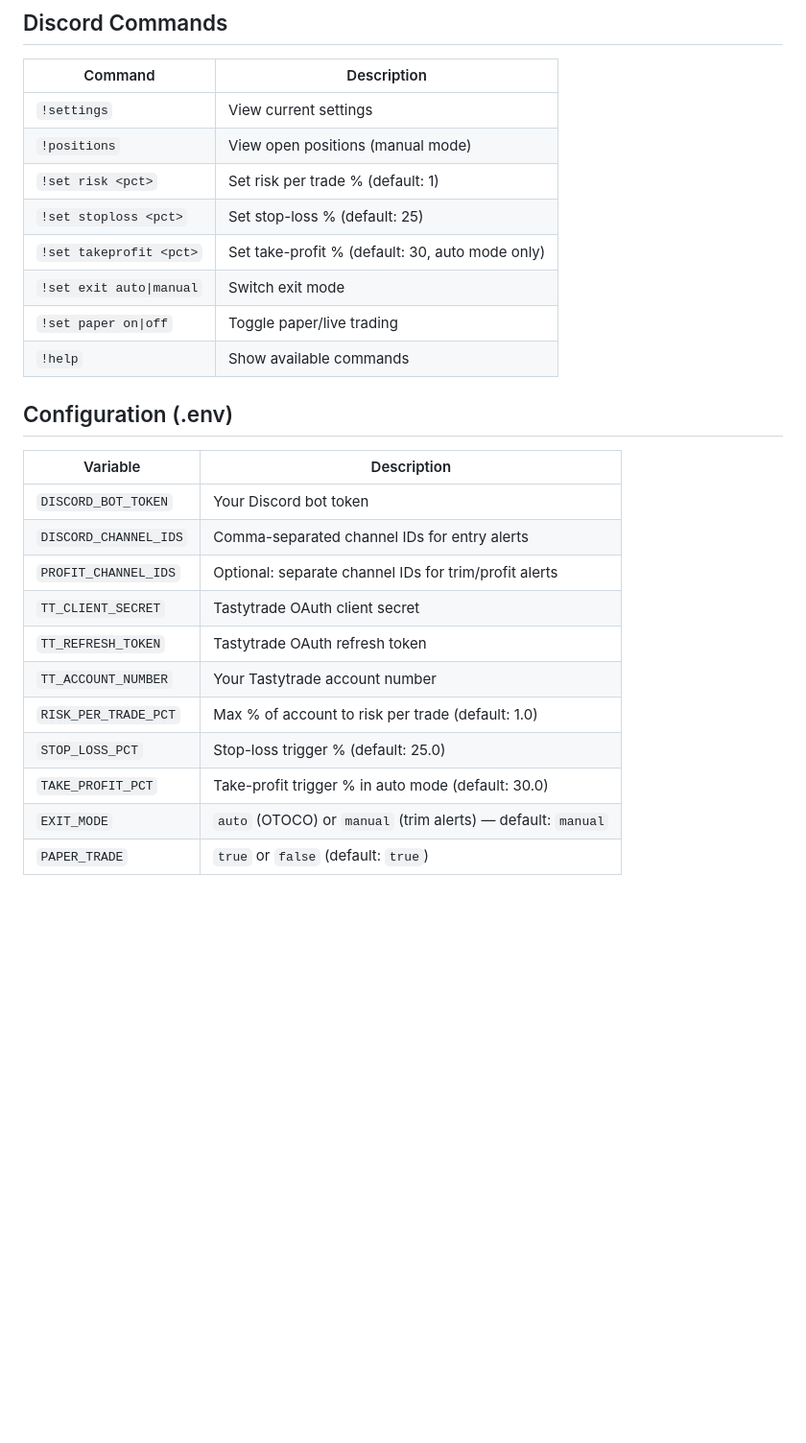
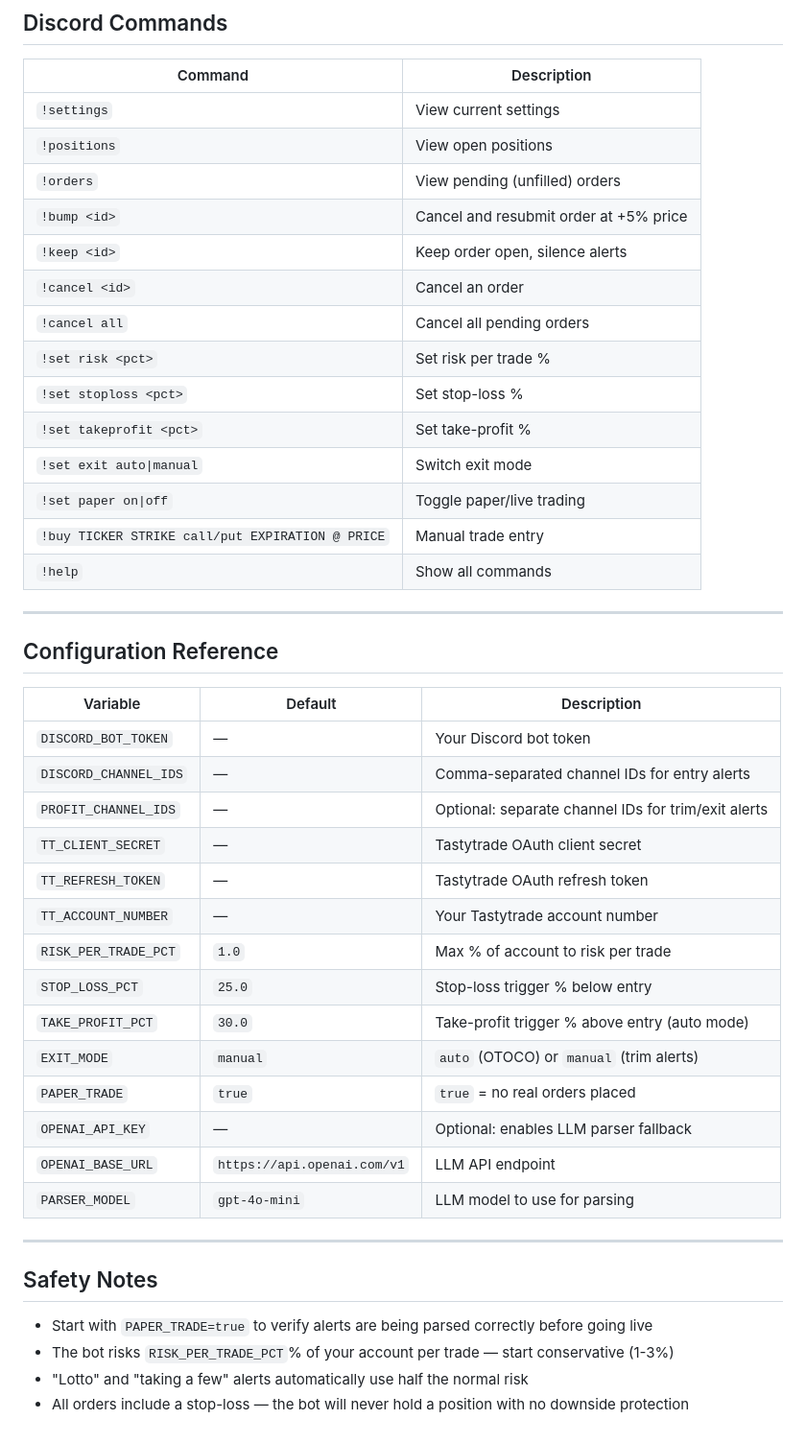
Before and after one commit to zackdovitz/alta2, a Markdown page: README.md, the part around one of its changes. Shown at 96% size. Drawn GitHub-style; blank space fills up the shorter version.

```diff
--- a/README.md
+++ b/README.md
@@ -97,26 +153,46 @@ This mode is ideal when you follow an alerts service that posts separate entry a
 | Command | Description |
 |---|---|
 | `!settings` | View current settings |
-| `!positions` | View open positions (manual mode) |
-| `!set risk <pct>` | Set risk per trade % (default: 1) |
-| `!set stoploss <pct>` | Set stop-loss % (default: 25) |
-| `!set takeprofit <pct>` | Set take-profit % (default: 30, auto mode only) |
+| `!positions` | View open positions |
+| `!orders` | View pending (unfilled) orders |
+| `!bump <id>` | Cancel and resubmit order at +5% price |
+| `!keep <id>` | Keep order open, silence alerts |
+| `!cancel <id>` | Cancel an order |
+| `!cancel all` | Cancel all pending orders |
+| `!set risk <pct>` | Set risk per trade % |
+| `!set stoploss <pct>` | Set stop-loss % |
+| `!set takeprofit <pct>` | Set take-profit % |
 | `!set exit auto\|manual` | Switch exit mode |
 | `!set paper on\|off` | Toggle paper/live trading |
-| `!help` | Show available commands |
+| `!buy TICKER STRIKE call/put EXPIRATION @ PRICE` | Manual trade entry |
+| `!help` | Show all commands |
 
-## Configuration (.env)
+---
 
-| Variable | Description |
-|---|---|
-| `DISCORD_BOT_TOKEN` | Your Discord bot token |
-| `DISCORD_CHANNEL_IDS` | Comma-separated channel IDs for entry alerts |
-| `PROFIT_CHANNEL_IDS` | Optional: separate channel IDs for trim/profit alerts |
-| `TT_CLIENT_SECRET` | Tastytrade OAuth client secret |
-| `TT_REFRESH_TOKEN` | Tastytrade OAuth refresh token |
-| `TT_ACCOUNT_NUMBER` | Your Tastytrade account number |
-| `RISK_PER_TRADE_PCT` | Max % of account to risk per trade (default: 1.0) |
-| `STOP_LOSS_PCT` | Stop-loss trigger % (default: 25.0) |
-| `TAKE_PROFIT_PCT` | Take-profit trigger % in auto mode (default: 30.0) |
-| `EXIT_MODE` | `auto` (OTOCO) or `manual` (trim alerts) — default: `manual` |
-| `PAPER_TRADE` | `true` or `false` (default: `true`) |
+## Configuration Reference
+
+| Variable | Default | Description |
+|---|---|---|
+| `DISCORD_BOT_TOKEN` | — | Your Discord bot token |
+| `DISCORD_CHANNEL_IDS` | — | Comma-separated channel IDs for entry alerts |
+| `PROFIT_CHANNEL_IDS` | — | Optional: separate channel IDs for trim/exit alerts |
+| `TT_CLIENT_SECRET` | — | Tastytrade OAuth client secret |
+| `TT_REFRESH_TOKEN` | — | Tastytrade OAuth refresh token |
+| `TT_ACCOUNT_NUMBER` | — | Your Tastytrade account number |
+| `RISK_PER_TRADE_PCT` | `1.0` | Max % of account to risk per trade |
+| `STOP_LOSS_PCT` | `25.0` | Stop-loss trigger % below entry |
+| `TAKE_PROFIT_PCT` | `30.0` | Take-profit trigger % above entry (auto mode) |
+| `EXIT_MODE` | `manual` | `auto` (OTOCO) or `manual` (trim alerts) |
+| `PAPER_TRADE` | `true` | `true` = no real orders placed |
+| `OPENAI_API_KEY` | — | Optional: enables LLM parser fallback |
+| `OPENAI_BASE_URL` | `https://api.openai.com/v1` | LLM API endpoint |
+| `PARSER_MODEL` | `gpt-4o-mini` | LLM model to use for parsing |
+
+---
+
+## Safety Notes
+
+- Start with `PAPER_TRADE=true` to verify alerts are being parsed correctly before going live
+- The bot risks `RISK_PER_TRADE_PCT`% of your account per trade — start conservative (1-3%)
+- "Lotto" and "taking a few" alerts automatically use half the normal risk
+- All orders include a stop-loss — the bot will never hold a position with no downside protection
```
Also changed, not shown: other parts of README.md (+128 -72 lines).
